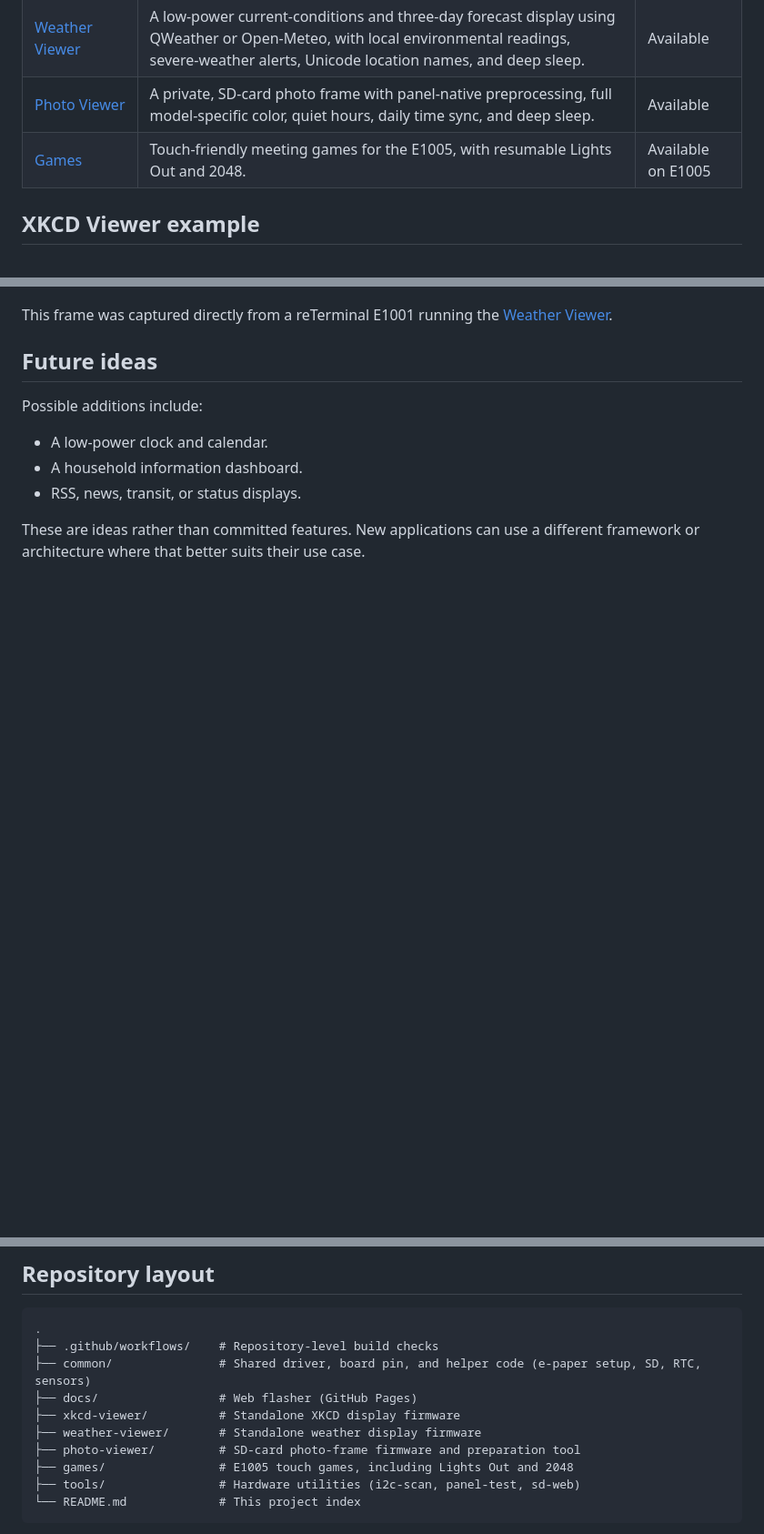
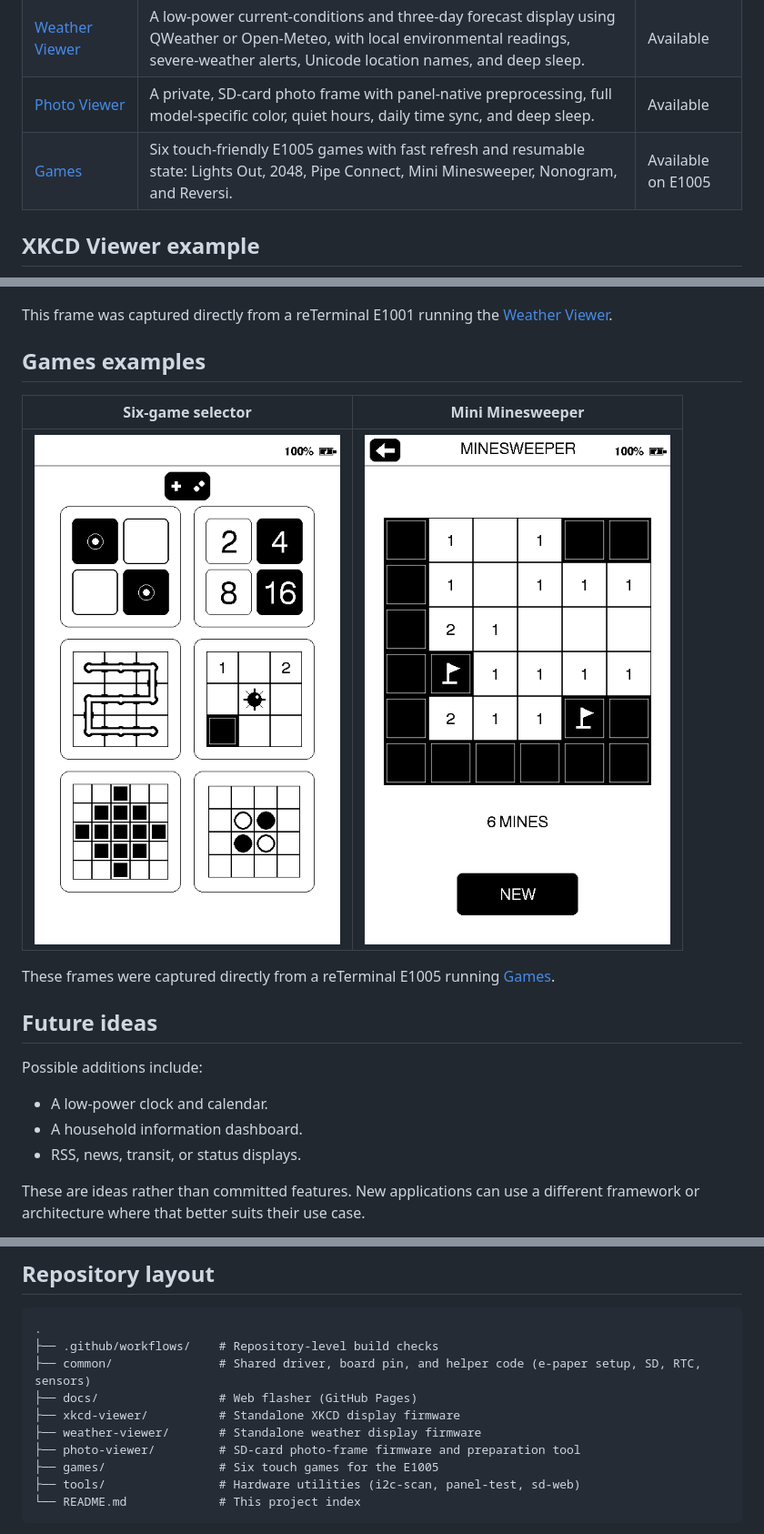
Before and after one commit to danpodeanu/seeed-reterminal-E100X, a Markdown page: README.md, 3 parts joined by grey strips. Shown at 91% size. GitHub-like rendering; pictures changed too: games/assets/e1005-games-menu.png (added), games/assets/e1005-minesweeper.png (added); blank space fills up the shorter version.

Commit message:
Publish Games screenshots and web flasher

````diff
--- a/README.md
+++ b/README.md
@@ -30,7 +30,7 @@ details.
 | [XKCD Viewer](xkcd-viewer/) | A battery-powered random XKCD display with model-aware scaling, optional SD caching, Unicode titles, environmental readings, and deep sleep. | Available |
 | [Weather Viewer](weather-viewer/) | A low-power current-conditions and three-day forecast display using QWeather or Open-Meteo, with local environmental readings, severe-weather alerts, Unicode location names, and deep sleep. | Available |
 | [Photo Viewer](photo-viewer/) | A private, SD-card photo frame with panel-native preprocessing, full model-specific color, quiet hours, daily time sync, and deep sleep. | Available |
-| [Games](games/) | Touch-friendly meeting games for the E1005, with resumable Lights Out and 2048. | Available on E1005 |
+| [Games](games/) | Six touch-friendly E1005 games with fast refresh and resumable state: Lights Out, 2048, Pipe Connect, Mini Minesweeper, Nonogram, and Reversi. | Available on E1005 |
 
 ## XKCD Viewer example
 
@@ -46,6 +46,15 @@ This frame was captured directly from a reTerminal E1003 running the
 
 This frame was captured directly from a reTerminal E1001 running the
 [Weather Viewer](weather-viewer/).
+
+## Games examples
+
+| Six-game selector | Mini Minesweeper |
+| --- | --- |
+| ![Games selector showing six games on a reTerminal E1005](games/assets/e1005-games-menu.png) | ![Mini Minesweeper running on a reTerminal E1005](games/assets/e1005-minesweeper.png) |
+
+These frames were captured directly from a reTerminal E1005 running
+[Games](games/).
 
 ## Future ideas
 
@@ -68,7 +77,7 @@ different framework or architecture where that better suits their use case.
 ├── xkcd-viewer/          # Standalone XKCD display firmware
 ├── weather-viewer/       # Standalone weather display firmware
 ├── photo-viewer/         # SD-card photo-frame firmware and preparation tool
-├── games/                # E1005 touch games, including Lights Out and 2048
+├── games/                # Six touch games for the E1005
 ├── tools/                # Hardware utilities (i2c-scan, panel-test, sd-web)
 └── README.md             # This project index
 ```
````
Also changed, not shown: games/README.md (+4 -0 lines), 2 other files.
